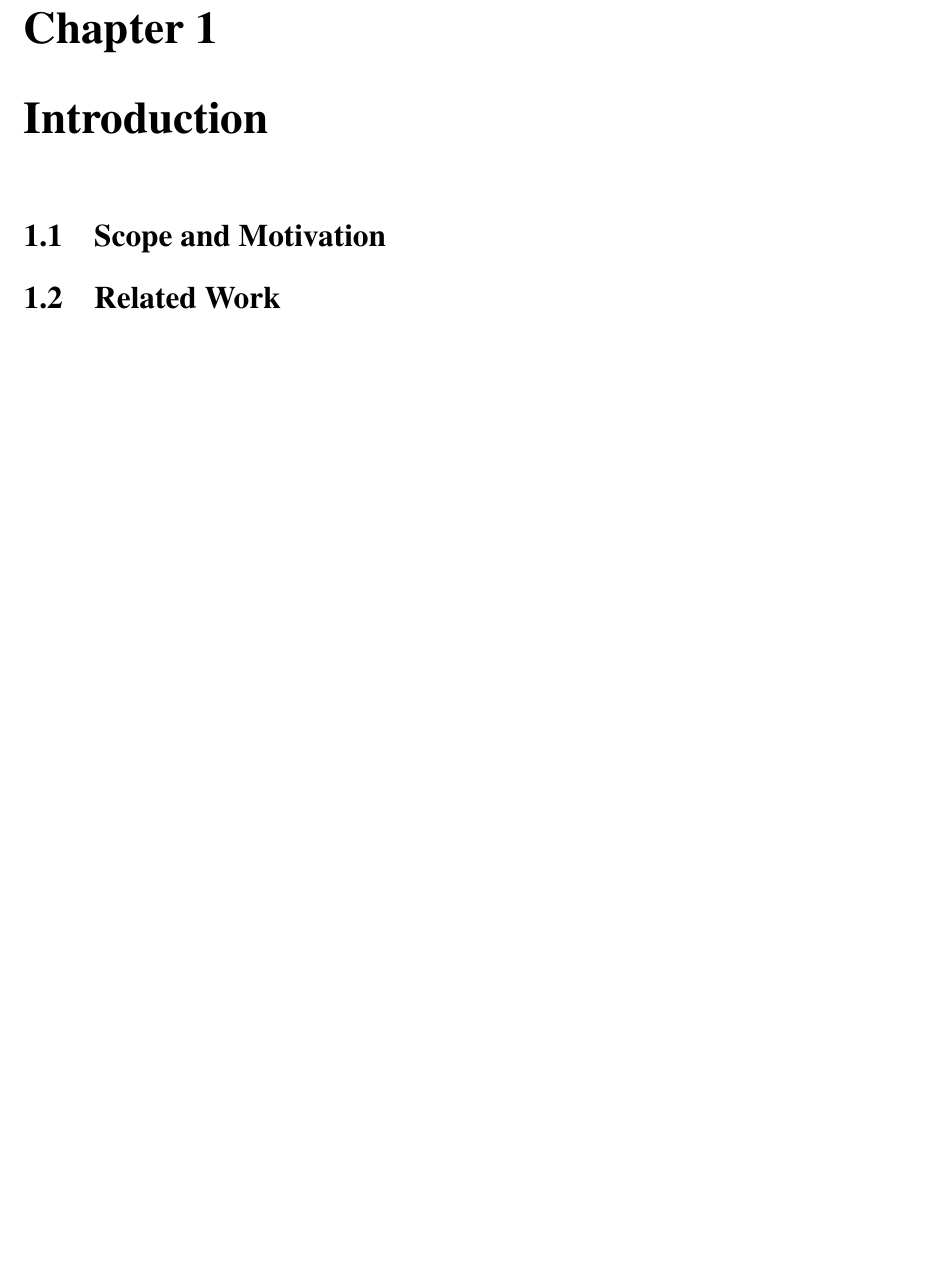
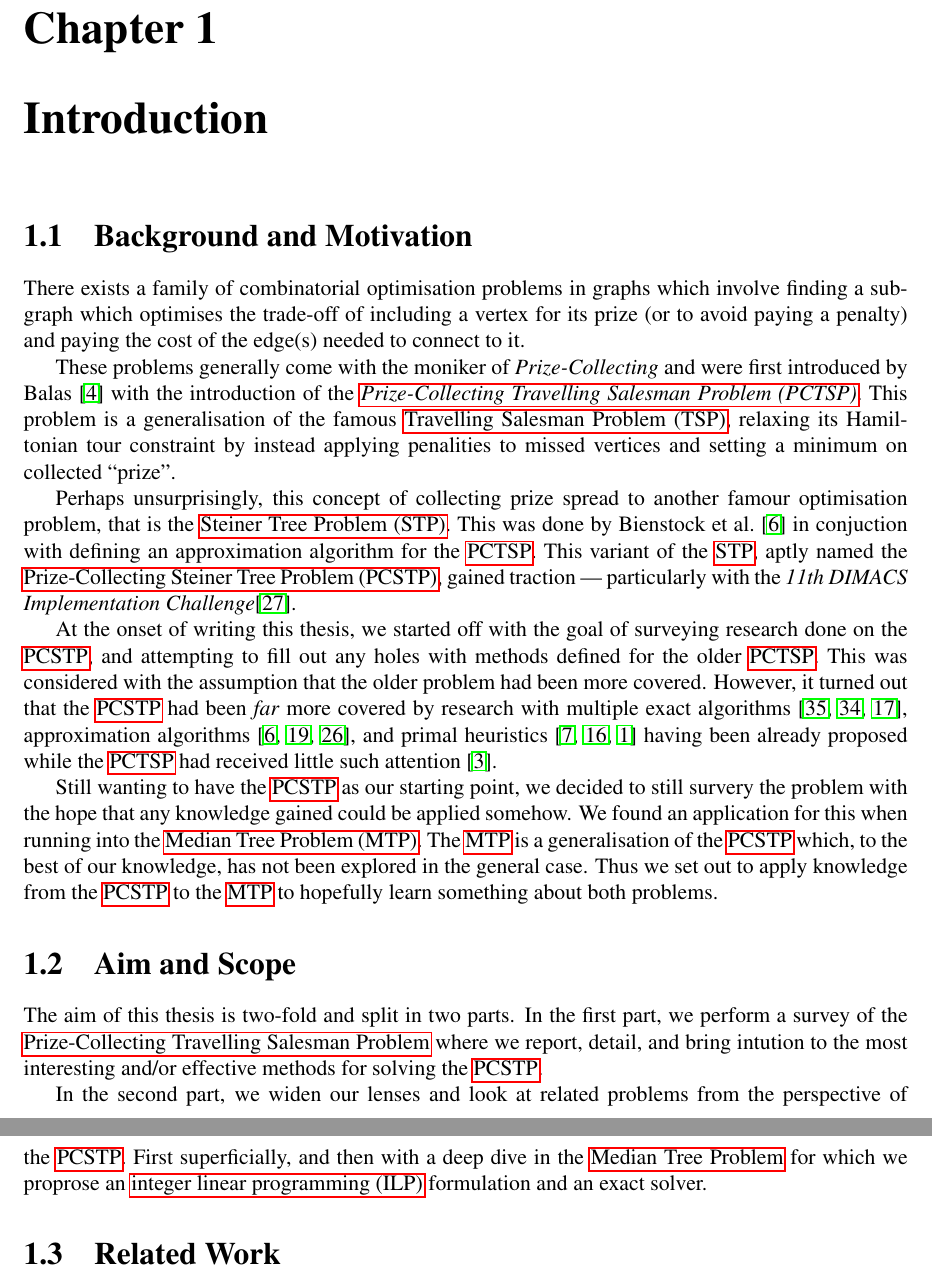
Before and after one commit to wsprent/thesis, a LaTeX thesis (report/report.tex, which reads report/introduction.tex, report/prelude.tex): part of page 6 of 74 before the commit and two parts of pages 6 and 7 of 75 after it, the two joined at a grey line, cut so that both start at the same text, the shorter picture padded with empty space. Compiled offline with pdfLaTeX.

Commit message:
First go at intro

```diff
--- a/report/introduction.tex
+++ b/report/introduction.tex
@@ -1,8 +1,50 @@
 
 \chapter{Introduction}
+\section{Background and Motivation}
+\label{sec:intro:background}
+There exists a family of combinatorial optimisation problems in graphs which involve
+finding a subgraph which optimises the trade-off of including a vertex for its prize
+(or to avoid paying a penalty) and paying the cost of the edge(s) needed to connect
+to it.
 
-\section{Scope and Motivation}
-\label{sec:intro:scope}
+These problems generally come with the moniker of \textit{Prize-Collecting}
+and were first introduced by \citet*{balas1989prize}
+with the introduction of the \textit{\gls{pctsp}}. This problem is a generalisation of
+the famous \gls{tsp}, relaxing its Hamiltonian tour constraint by instead applying penalities
+to missed vertices and setting a minimum on collected ``prize''.
+
+Perhaps unsurprisingly, this concept of collecting prize spread to another famour optimisation
+problem, that is the \gls{stp}. This was done by \citet{Bienstock1993} in conjuction with
+defining an approximation algorithm for the \gls{pctsp}. This variant of the \gls{stp},
+aptly named the \gls{pcstp}, gained traction --- particularly with the
+\textit{11th DIMACS Implementation Challenge}\citep{DIMACS}.
+
+At the onset of writing this thesis, we started off with the goal of surveying research done
+on the \gls{pcstp}, and attempting to fill out any holes with methods defined for the older
+\gls{pctsp}. This was considered with the assumption that the older problem had
+been more covered.
+However, it turned out that the \gls{pcstp} had been \textit{far} more covered
+by research with multiple exact algorithms
+\citep{ljubic2005solving, leitner2016dual, gamrath2017scip},
+approximation algorithms \citep{Bienstock1993,goemans1995general,Johnson:2000:PCS:338219.338637},
+and primal heuristics \citep{canuto2001local,fu2014knowledge,akhmedov2016divide}
+having been already proposed while the \gls{pctsp} had received little such attention
+\citep{archetti2014chapter}.
+
+Still wanting to have the \gls{pcstp} as our starting point, we decided to still survery the
+problem with the hope that any knowledge gained could be applied somehow. We found an application
+for this when running into the \gls{mtp}. The \gls{mtp} is a generalisation of the \gls{pcstp}
+which, to the best of our knowledge, has not been explored in the general case. Thus we set out
+to apply knowledge from the \gls{pcstp} to the \gls{mtp} to hopefully learn something about
+both problems.
+\section{Aim and Scope}
+The aim of this thesis is two-fold and split in two parts. In the first part, we perform a
+survey of the \acrlong{pctsp} where we report, detail, and bring intution to the most interesting
+and/or effective methods for solving the \gls{pcstp}.
+
+In the second part, we widen our lenses and look at related problems from the perspective of
+the \gls{pcstp}. First superficially, and then with a deep dive in the \acrlong{mtp} for which
+we proprose an \gls{ilp} formulation and an exact solver.
 
 \section{Related Work}
 
--- a/report/prelude.tex
+++ b/report/prelude.tex
@@ -140,7 +141,12 @@
 \newdualentry{pcstp}{PCSTP}
 {Prize-Collecting Steiner Tree Problem}
 {An NP-Hard graph optimisation problem (\textit{See Section~\ref{sec:pcstp}})}
+\newdualentry{pctsp}{PCTSP}
+{Prize-Collecting Travelling Salesman Problem}
+{An NP-Hard graph optimisation problem (\textit{See Section~\ref{sec:rel:tsp}})}
+
 \newacronym{stp}{STP}{Steiner Tree Problem}
+\newacronym{tsp}{TSP}{Travelling Salesman Problem}
 \newacronym{sap}{SAP}{Steiner Arborescence Problem}
 \newacronym{pcsap}{PCSAP}{Prize-Collecting Steiner Arborescence Problem}
 \newacronym{mtp}{MTP}{Median Tree Problem}
```
Also changed, not shown: report/related.tex (+1 -1 lines), report/steiner-trees.tex (+1 -1 lines), report/prelude.tex (1 more changed lines).
